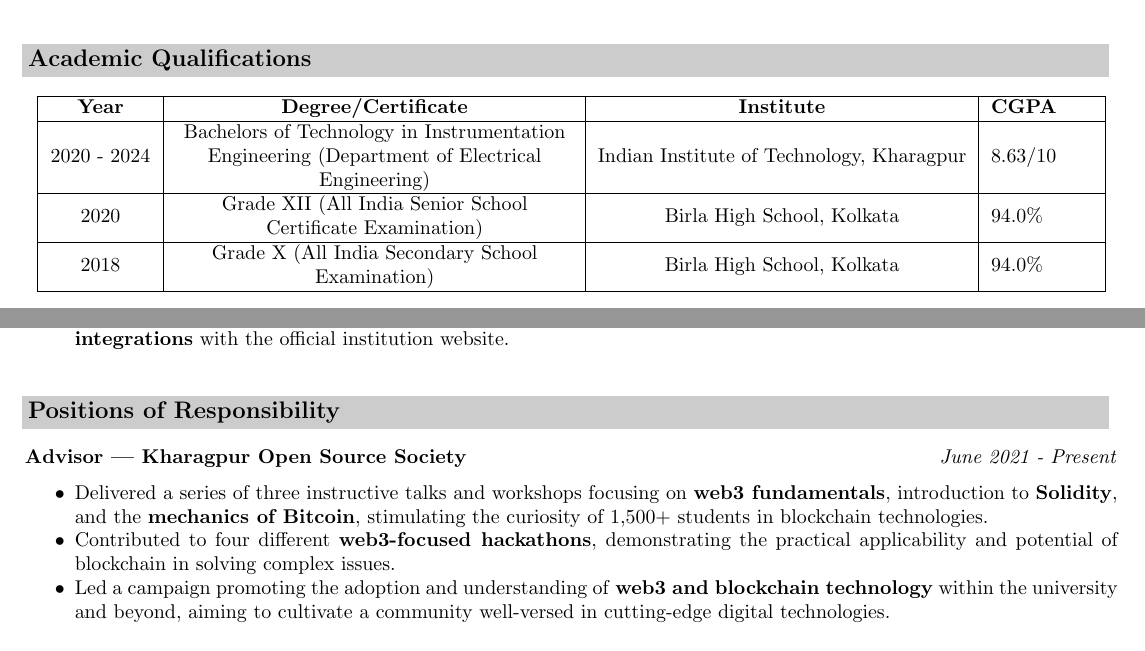
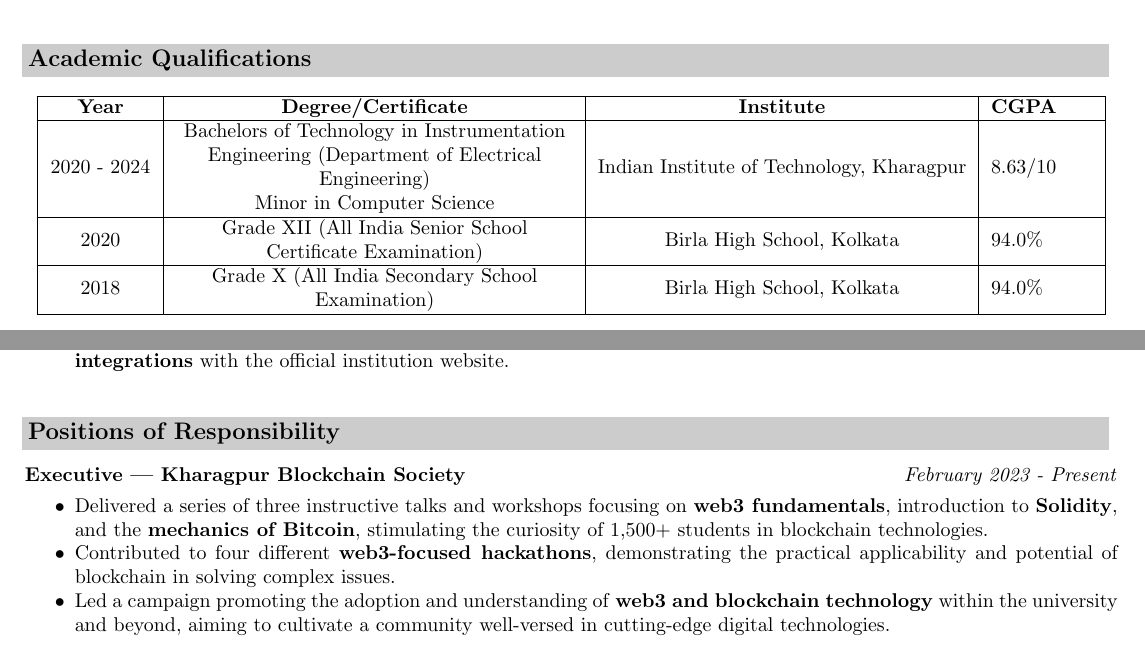
Before and after one commit to Yureien/Resume, a LaTeX document (main.tex): two parts of pages 1 and 2 of 2, joined at a grey line, cut so that both start at the same text. Compiled offline with pdfLaTeX.

Commit message:
Fix PoRs

```diff
--- a/main.tex
+++ b/main.tex
@@ -54,7 +54,7 @@
         \hline
         \centering{\textbf{Year}} & \centering{\textbf{Degree/Certificate}}                                           & \centering{\textbf{Institute}}                                              & \textbf{CGPA} \\
         \hline
-        \centering{2020} - 2024   & \centering{Bachelors of Technology in Instrumentation Engineering (Department of Electrical Engineering)}                & \centering{Indian Institute of Technology, Kharagpur}                       & 8.63/10       \\
+        \centering{2020} - 2024   & \centering{Bachelors of Technology in Instrumentation Engineering (Department of Electrical Engineering) \\ Minor in Computer Science}                & \centering{Indian Institute of Technology, Kharagpur}                       & 8.63/10       \\
         \hline
         \centering{2020}          & \centering{Grade \Romannum{12} (All India Senior School Certificate Examination)} & \centering{\href{https://birlahighschool.com/}{Birla High School, Kolkata}} & 94.0$\%$      \\
         \hline
@@ -184,8 +184,8 @@
 \vspace{-1mm}
 
 \begin{center}
-    \textbf{Advisor | \href{https://kossiitkgp.org/}{Kharagpur Open Source Society}}
-    \hfill\hfill\textit{June 2021 - Present}
+    \textbf{Executive | {Kharagpur Blockchain Society}}
+    \hfill\hfill\textit{February 2023 - Present}
 \end{center}
 \begin{itemize}
     \item Delivered a series of three instructive talks and workshops focusing on \textbf{web3 fundamentals}, introduction to \textbf{Solidity}, and the \textbf{mechanics of Bitcoin}, stimulating the curiosity of 1,500+ students in blockchain technologies.
```
Also changed, not shown: main.pdf, main.tex (2 more changed lines).
